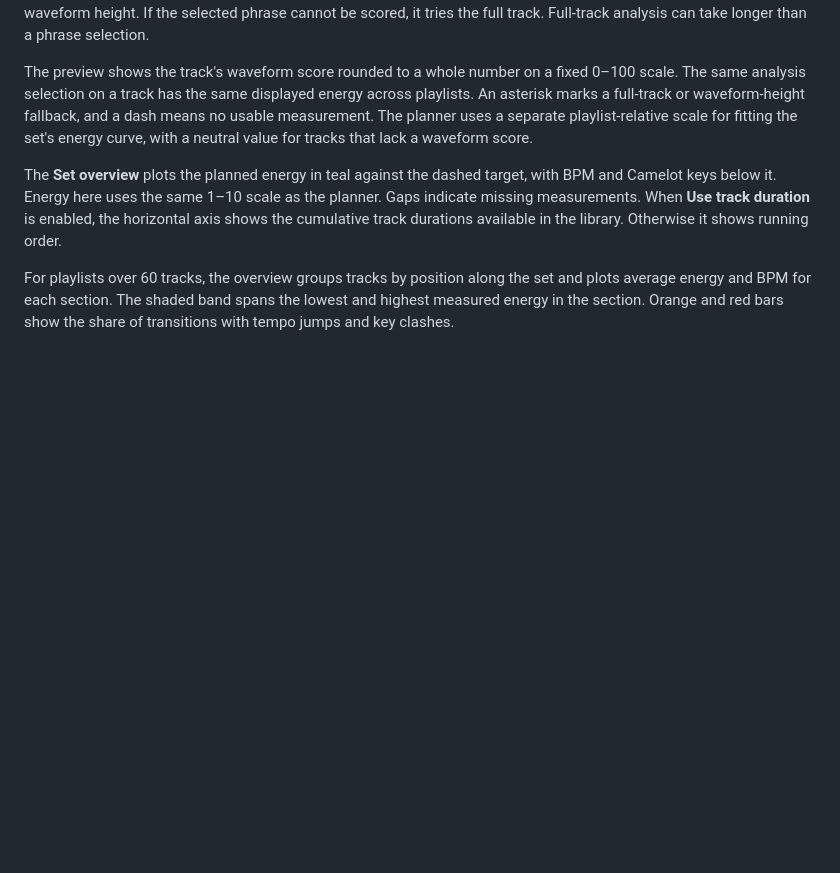
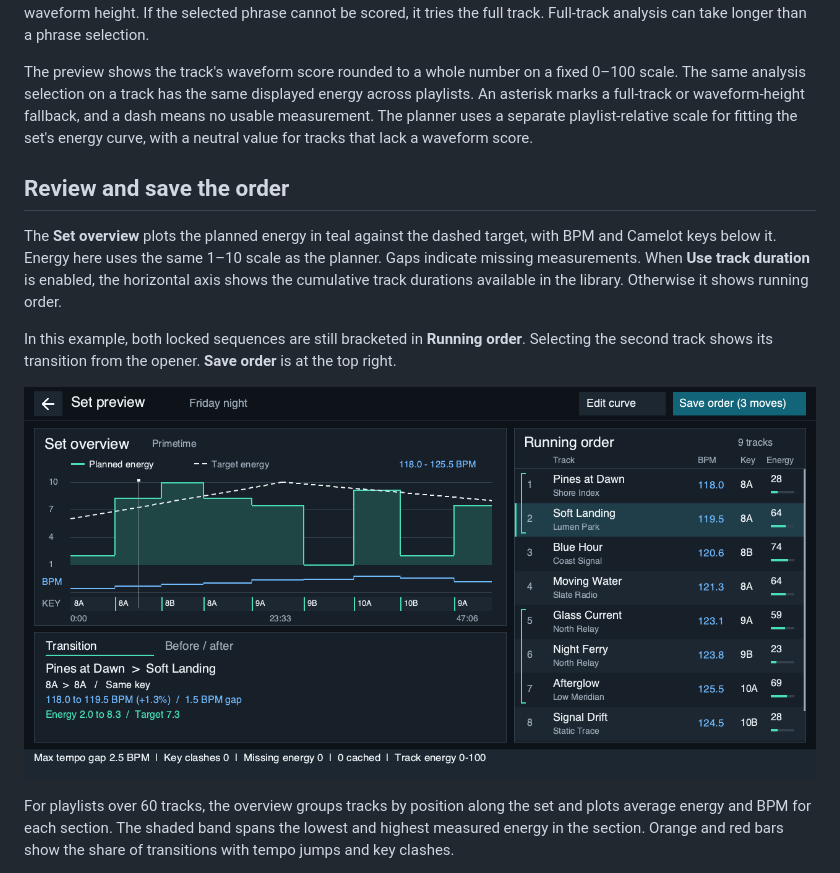
Before and after one commit to paixaop/az-mods, a Markdown page: set-planner/README.md, the part around one of its changes. Drawn GitHub-style; pictures changed too: set-planner/docs/set-preview.png (added); blank space fills up the shorter version.

```diff
--- a/set-planner/README.md
+++ b/set-planner/README.md
@@ -20,7 +32,13 @@ Adjacent phrases of the same type merge when they share a beat boundary. Separat
 
 The preview shows the track's waveform score rounded to a whole number on a fixed 0–100 scale. The same analysis selection on a track has the same displayed energy across playlists. An asterisk marks a full-track or waveform-height fallback, and a dash means no usable measurement. The planner uses a separate playlist-relative scale for fitting the set's energy curve, with a neutral value for tracks that lack a waveform score.
 
+## Review and save the order
+
 The **Set overview** plots the planned energy in teal against the dashed target, with BPM and Camelot keys below it. Energy here uses the same 1–10 scale as the planner. Gaps indicate missing measurements. When **Use track duration** is enabled, the horizontal axis shows the cumulative track durations available in the library. Otherwise it shows running order.
+
+In this example, both locked sequences are still bracketed in **Running order**. Selecting the second track shows its transition from the opener. **Save order** is at the top right.
+
+![Set preview showing the energy chart, the selected transition, both locked sequences, and the Save order button](docs/set-preview.png)
 
 For playlists over 60 tracks, the overview groups tracks by position along the set and plots average energy and BPM for each section. The shaded band spans the lowest and highest measured energy in the section. Orange and red bars show the share of transitions with tempo jumps and key clashes.
 
```
Also changed, not shown: other parts of set-planner/README.md (+13 -1 lines), set-planner/docs/plan-set.png (added), set-planner/docs/track-setup.png (added), 12 other files.
